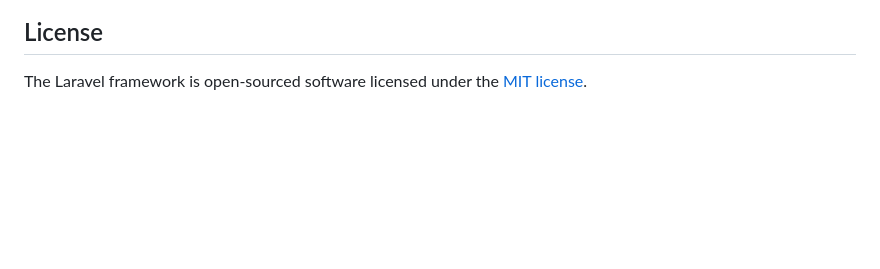
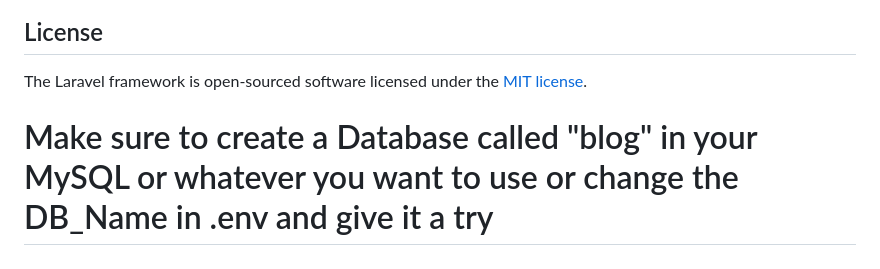
Before and after one commit to Guenbay/mini-laravel-crud-db, a Markdown page: README.md, the part around the change. Rendered like a GitHub page; blank space fills up the shorter version.

```diff
--- a/README.md
+++ b/README.md
@@ -64,3 +64,5 @@ If you discover a security vulnerability within Laravel, please send an e-mail t
 ## License
 
 The Laravel framework is open-sourced software licensed under the [MIT license](https://opensource.org/licenses/MIT).
+
+# Make sure to create a Database called "blog" in your MySQL or whatever you want to use or change the DB_Name in .env and give it a try
```
